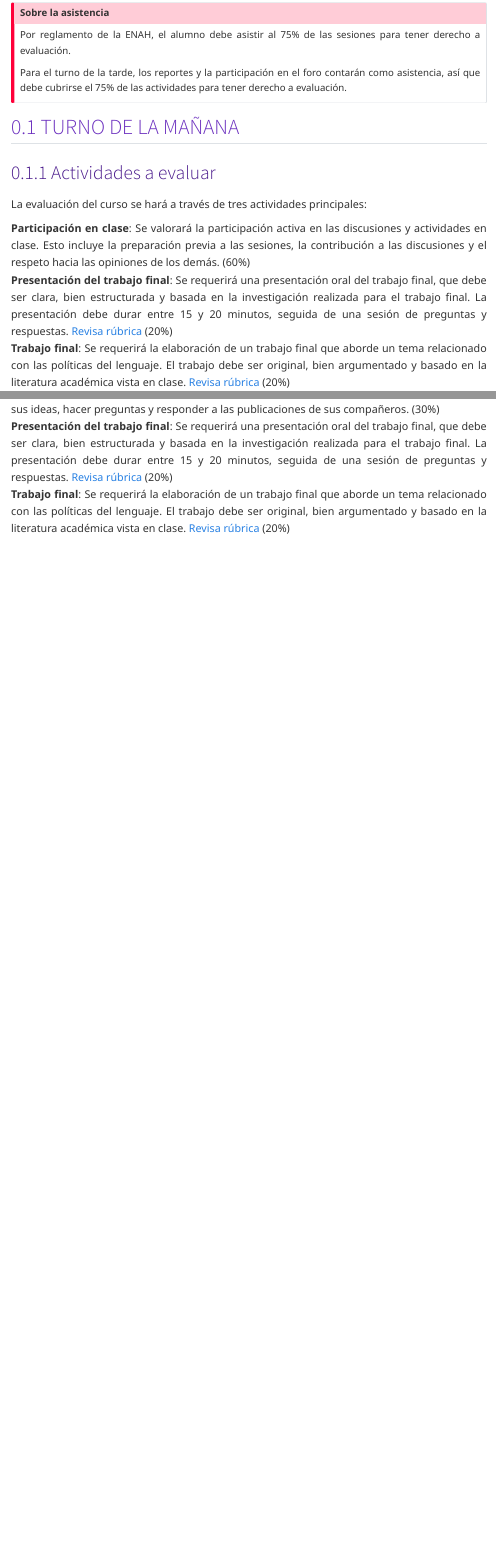
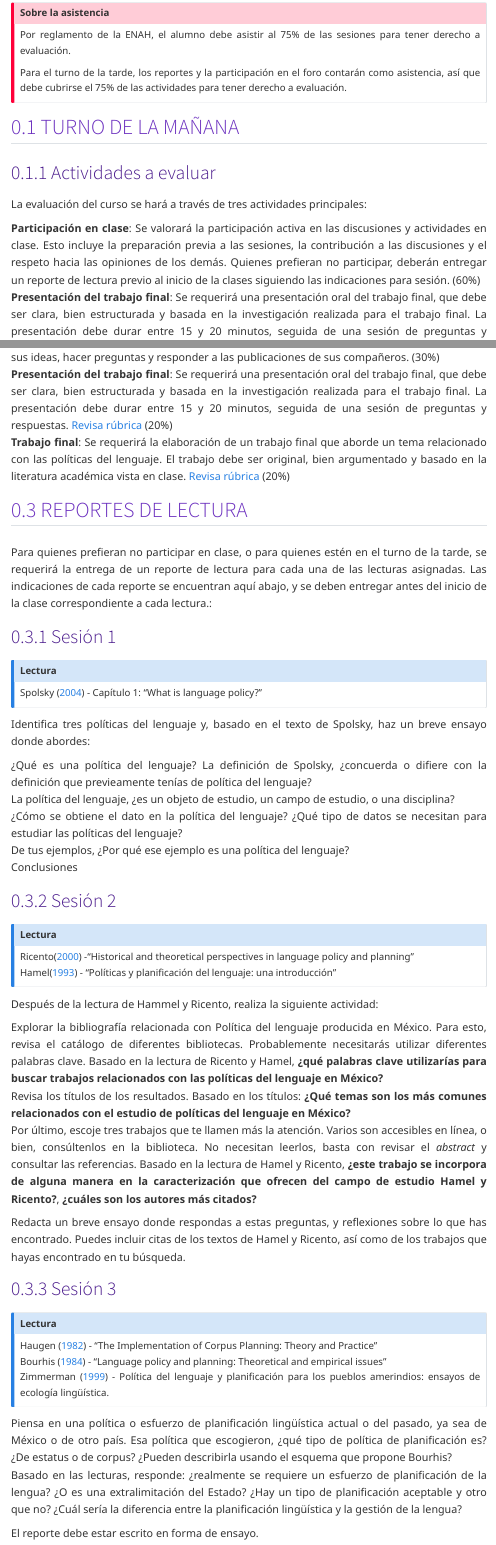
Before and after one commit to Maclenn77/politicadellenguage.juanpaulo.xyz, a Quarto document (course/evaluacion/index.qmd): the page in a window 1100 px wide, from 100 px down, and a second part further down, joined at a grey line. Rendered offline with R 4.5, knitr and Pandoc in place of Quarto, with nearby package versions; menus at the side of the page are left out.

Commit message:
Update evaluation criteria

```diff
--- a/course/evaluacion/index.qmd
+++ b/course/evaluacion/index.qmd
@@ -22,7 +22,7 @@ Para el turno de la tarde, los reportes y la participación en el foro contarán
 
 La evaluación del curso se hará a través de tres actividades principales:
 
-- **Participación en clase**: Se valorará la participación activa en las discusiones y actividades en clase. Esto incluye la preparación previa a las sesiones, la contribución a las discusiones y el respeto hacia las opiniones de los demás. (60%)
+- **Participación en clase**: Se valorará la participación activa en las discusiones y actividades en clase. Esto incluye la preparación previa a las sesiones, la contribución a las discusiones y el respeto hacia las opiniones de los demás. Quienes prefieran no participar, deberán entregar un reporte de lectura previo al inicio de la clases siguiendo las indicaciones para sesión. (60%)
 - **Presentación del trabajo final**: Se requerirá una presentación oral del trabajo final, que debe ser clara, bien estructurada y basada en la investigación realizada para el trabajo final. La presentación debe durar entre 15 y 20 minutos, seguida de una sesión de preguntas y respuestas. [Revisa rúbrica](rubrica_exposicion.html) (20%)
 - **Trabajo final**: Se requerirá la elaboración de un trabajo final que aborde un tema relacionado con las políticas del lenguaje. El trabajo debe ser original, bien argumentado y basado en la literatura académica vista en clase. [Revisa rúbrica](rubrica_trabajo_final.html) (20%)
 
@@ -34,3 +34,52 @@ La evaluación del curso se hará a través de tres actividades principales:
 - **Participación en foro de discusión**: En lugar de la participación en clase, se espera que los estudiantes participen activamente en un foro de discusión en línea, donde podrán compartir sus ideas, hacer preguntas y responder a las publicaciones de sus compañeros. (30%)
 - **Presentación del trabajo final**: Se requerirá una presentación oral del trabajo final, que debe ser clara, bien estructurada y basada en la investigación realizada para el trabajo final. La presentación debe durar entre 15 y 20 minutos, seguida de una sesión de preguntas y respuestas. [Revisa rúbrica](rubrica_exposicion.html) (20%)
 - **Trabajo final**: Se requerirá la elaboración de un trabajo final que aborde un tema relacionado con las políticas del lenguaje. El trabajo debe ser original, bien argumentado y basado en la literatura académica vista en clase. [Revisa rúbrica](rubrica_trabajo_final.html) (20%)
+
+## Reportes de lectura
+
+Para quienes prefieran no participar en clase, o para quienes estén en el turno de la tarde, se requerirá la entrega de un reporte de lectura para cada una de las lecturas asignadas. Las indicaciones de cada reporte se encuentran aquí abajo, y se deben entregar antes del inicio de la clase correspondiente a cada lectura.:
+
+### Sesión 1
+
+:::{.callout-note}
+#### Lectura
+Spolsky ([2004](../references.html#Spolsky2004)) - Capítulo 1: "What is language policy?"
+:::
+
+Identifica tres políticas del lenguaje y, basado en el texto de Spolsky, haz un breve ensayo donde abordes:
+
+- ¿Qué es una política del lenguaje? La definición de Spolsky, ¿concuerda o difiere con la definición que previeamente tenías de política del lenguaje?
+- La política del lenguaje, ¿es un objeto de estudio, un campo de estudio, o una disciplina?
+- ¿Cómo se obtiene el dato en la política del lenguaje? ¿Qué tipo de datos se necesitan para estudiar las políticas del lenguaje?
+- De tus ejemplos, ¿Por qué ese ejemplo es una política del lenguaje?
+- Conclusiones
+
+### Sesión 2
+
+:::{.callout-note}
+#### Lectura
+- Ricento([2000](../references.html#Ricento2000)) -"Historical and theoretical perspectives in language policy and planning"
+- Hamel([1993](../references.html#Hamel1993)) - "Políticas y planificación del lenguaje: una introducción"
+:::
+
+Después de la lectura de Hammel y Ricento, realiza la siguiente actividad:
+
+- Explorar la bibliografía relacionada con Política del lenguaje producida en México. Para esto, revisa el catálogo de diferentes bibliotecas. Probablemente necesitarás utilizar diferentes palabras clave. Basado en la lectura de Ricento y Hamel, **¿qué palabras clave utilizarías para buscar trabajos relacionados con las políticas del lenguaje en México?**
+- Revisa los títulos de los resultados. Basado en los títulos: **¿Qué temas son los más comunes relacionados con el estudio de políticas del lenguaje en México?**
+- Por último, escoje tres trabajos que te llamen más la atención. Varios son accesibles en línea, o bien, consúltenlos en la biblioteca. No necesitan leerlos, basta con revisar el _abstract_ y consultar las referencias. Basado en la lectura de Hamel y Ricento, **¿este trabajo se incorpora de alguna manera en la caracterización que ofrecen del campo de estudio Hamel y Ricento?**, **¿cuáles son los autores más citados?**
+
+Redacta un breve ensayo donde respondas a estas preguntas, y reflexiones sobre lo que has encontrado. Puedes incluir citas de los textos de Hamel y Ricento, así como de los trabajos que hayas encontrado en tu búsqueda.
+
+### Sesión 3
+
+:::{.callout-note}
+#### Lectura
+- Haugen ([1982](../references.html#Haugen1982)) - "The Implementation of Corpus Planning: Theory and Practice"
+- Bourhis ([1984](../references.html#Bourhis1984)) - "Language policy and planning: Theoretical and empirical issues"
+- Zimmerman ([1999](../references.html#Zimmerman1999)) - Política del lenguaje y planificación para los pueblos amerindios: ensayos de ecología lingüística.
+:::
+
+- Piensa en una política o esfuerzo de planificación lingüística actual o del pasado, ya sea de México o de otro país. Esa política que escogieron, ¿qué tipo de política de planificación es? ¿De estatus o de corpus? ¿Pueden describirla usando el esquema que propone Bourhis?
+- Basado en las lecturas, responde: ¿realmente se requiere un esfuerzo de planificación de la lengua? ¿O es una extralimitación del Estado? ¿Hay un tipo de planificación aceptable y otro que no?  ¿Cuál sería la diferencia entre la planificación lingüística y la gestión de la lengua?
+
+El reporte debe estar escrito en forma de ensayo.
```
Also changed, not shown: course/contenido/02_historia_de_las_politicas_del_lenguaje.qmd (+1 -0 lines).
